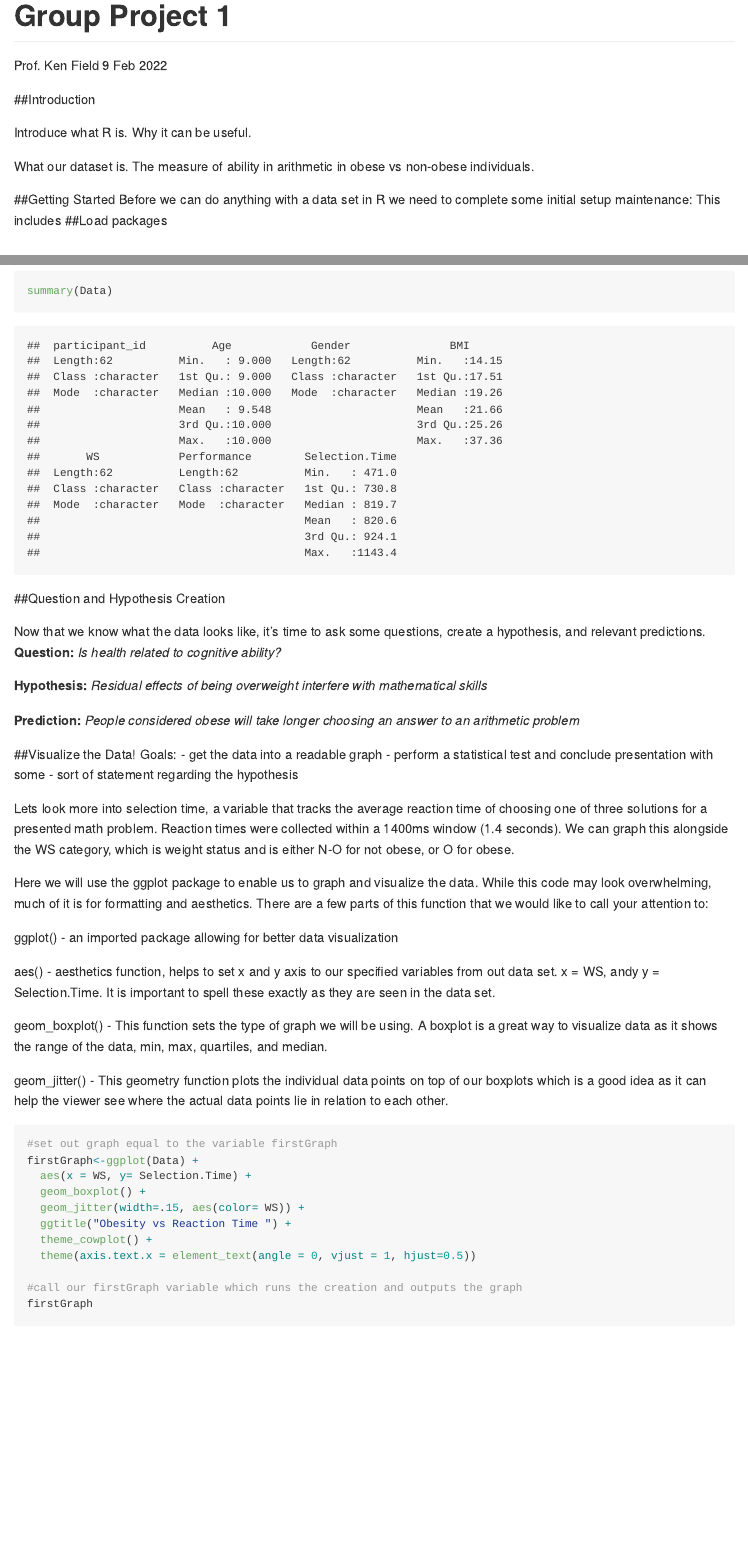
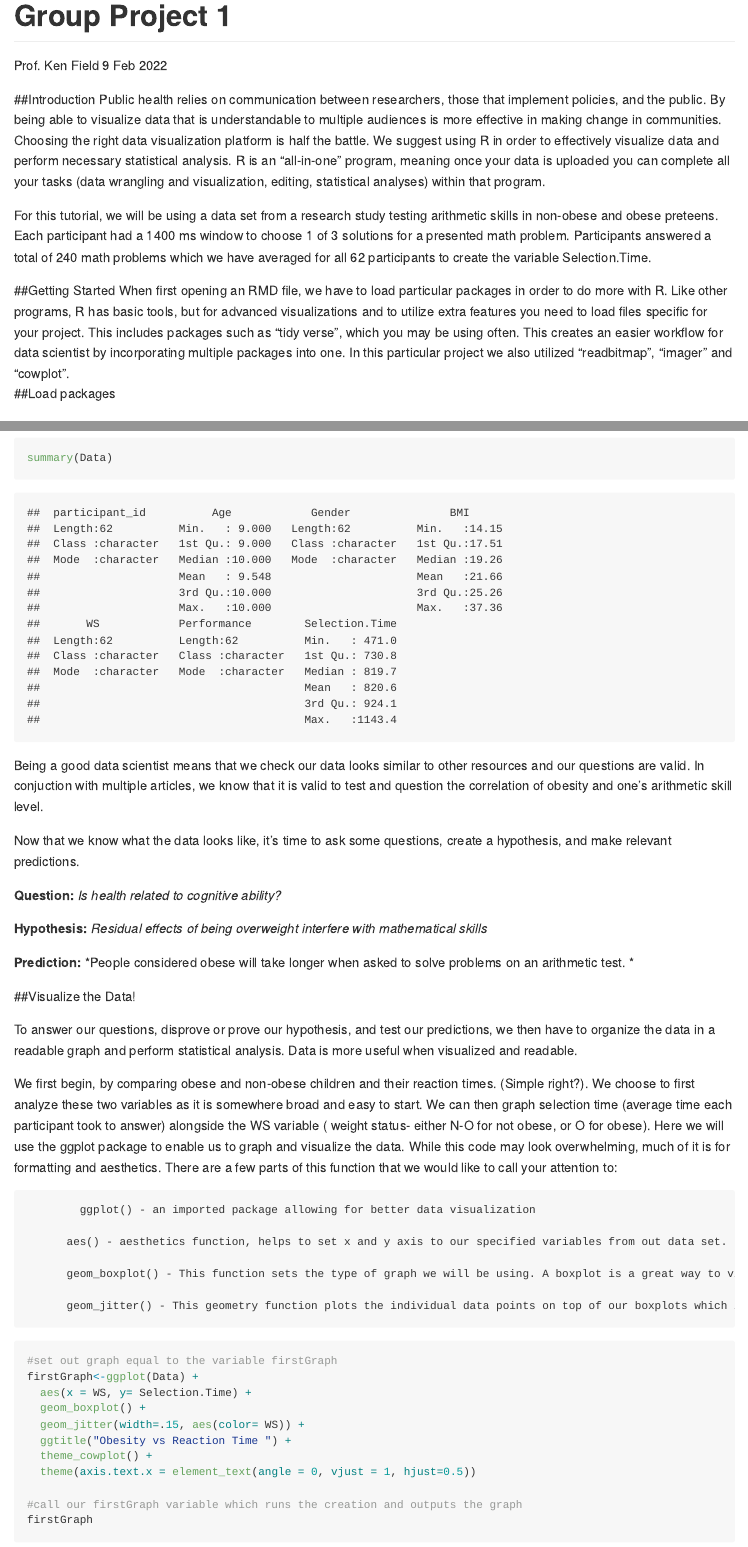
Before and after one commit to Brooks-Burt/R_Tutorial_Project, an R Markdown document (Project01.Rmd): the page in a window 1100 px wide, from its top, and a second part further down, joined at a grey line. Rendered offline with R 4.5, knitr and Pandoc, with nearby package versions; code that draws random numbers runs with fixed seeds of ours; some code elsewhere in the file could not run offline; long lines of code are wrapped.

Commit message:
2/21/2022

````diff
--- a/Project01.Rmd
+++ b/Project01.Rmd
@@ -6,14 +6,12 @@ author: Prof. Ken Field
 date: 9 Feb 2022
 ---
 ##Introduction
+Public health relies on communication between researchers, those that implement policies, and the public. By being able to visualize data that is understandable to multiple audiences is more effective in making change in communities. Choosing the right data visualization platform is half the battle. We suggest using R in order to effectively visualize data and perform necessary statistical analysis. R is an "all-in-one" program, meaning once your data is uploaded you can complete all your tasks (data wrangling and visualization, editing,  statistical analyses) within that program.
 
-Introduce what R is. Why it can be useful.
-
-What our dataset is. The measure of ability in arithmetic in obese vs non-obese individuals.
+For this tutorial, we  will be using a data set from a research study testing arithmetic skills in non-obese and obese preteens. Each participant had a 1400 ms window to choose 1 of 3 solutions for a presented math problem. Participants answered a total of 240 math problems which we have averaged for all 62 participants to create the variable Selection.Time.
 
 ##Getting Started
-Before we can do anything with a data set in R we need to complete some initial setup maintenance:
-This includes
+When first opening an RMD file, we have to load particular packages in order to do more with R. Like other programs, R has basic tools, but for advanced visualizations and to utilize extra features you need to  load files specific for your project. This includes  packages such as “tidy verse”, which you may be using often. This creates an easier workflow for data scientist by incorporating multiple packages into one. In this particular project we also utilized “readbitmap”, “imager” and “cowplot”.
 ##Load packages
 ```{r Load Libraries, include=FALSE}
 # Load other packages here.
@@ -91,32 +86,32 @@ tail(Data)
 summary(Data)
 ```
 
-##Question and Hypothesis Creation
+Being a good data scientist means that we  check our data looks similar to other resources and our questions are valid. In conjuction with multiple articles, we know that it is valid to test and question the correlation of obesity and one’s arithmetic skill level.
 
-Now that we know what the data looks like, it's time to ask some questions, create a hypothesis, and relevant predictions.
+Now that we know what the data looks like, it's time to ask some questions, create a hypothesis, and make relevant predictions.
+
 **Question:** *Is health related to cognitive ability?*
 
 **Hypothesis:** *Residual effects of being overweight interfere with mathematical skills*
 
-**Prediction:** *People considered obese will take longer choosing an answer to an arithmetic problem*
-
+**Prediction:** *People considered obese will take longer when asked to solve problems on an arithmetic test.  *
 
 ##Visualize the Data!
-Goals:
-- get the data into a readable graph
-- perform a statistical test and conclude presentation with some - sort of statement regarding the hypothesis
 
-Lets look more into selection time, a variable that tracks the average reaction time of choosing one of three solutions for a presented math problem. Reaction times were collected within a 1400ms window (1.4 seconds). We can graph this alongside the WS category, which is weight status and is either N-O for not obese, or O for obese.
+To answer our questions, disprove or prove our hypothesis, and test our predictions, we then have to organize the data in a readable graph and perform statistical analysis. Data is more useful when visualized and readable.
 
+We first begin, by comparing obese and non-obese children and their reaction times. (Simple right?).  We choose to first analyze these two variables as it is somewhere broad and easy to start.
+ We can then graph selection time (average time each participant took to answer) alongside the WS variable ( weight status-  either N-O for not obese, or O for obese).
 Here we will use the ggplot package to enable us to graph and visualize the data. While this code may look overwhelming, much of it is for formatting and aesthetics. There are a few parts of this function that we would like to call your attention to:
 
-ggplot() - an imported package allowing for better data visualization
+            ggplot() - an imported package allowing for better data visualization
 
-aes() - aesthetics function, helps to set x and y axis to our specified variables from out data set. x = WS, andy y = Selection.Time. It is important to spell these exactly as they are seen in the data set.
+          aes() - aesthetics function, helps to set x and y axis to our specified variables from out data set. For this particular graph, x           = WS, and  y = Selection.Time. It is important to spell these exactly as they are seen in the data set as R will not be able to c           all the variable if it cannot find it.
 
-geom_boxplot() - This function sets the type of graph we will be using. A boxplot is a great way to visualize data as it shows the range of the data, min, max, quartiles, and median.
+          geom_boxplot() - This function sets the type of graph we will be using. A boxplot is a great way to visualize data as it shows the          range of the data, min, max, quartiles, and median. In your own visualizations you can also utilize functions that create density            graphs, visualize error and an array of other graphical measures that suit your visualization purposes. These options can be found           online for tutorials specific to setting up gg_plot
 
-geom_jitter() - This geometry function plots the individual data points on top of our boxplots which is a good idea as it can help the viewer see where the actual data points lie in relation to each other.
+          geom_jitter() - This geometry function plots the individual data points on top of our boxplots which is a good idea as it can help          the viewer see where the actual data points lie in relation to each other.
+
 
 
 ```{r}
````
Also changed, not shown: Project01.Rmd (30 more changed lines).
